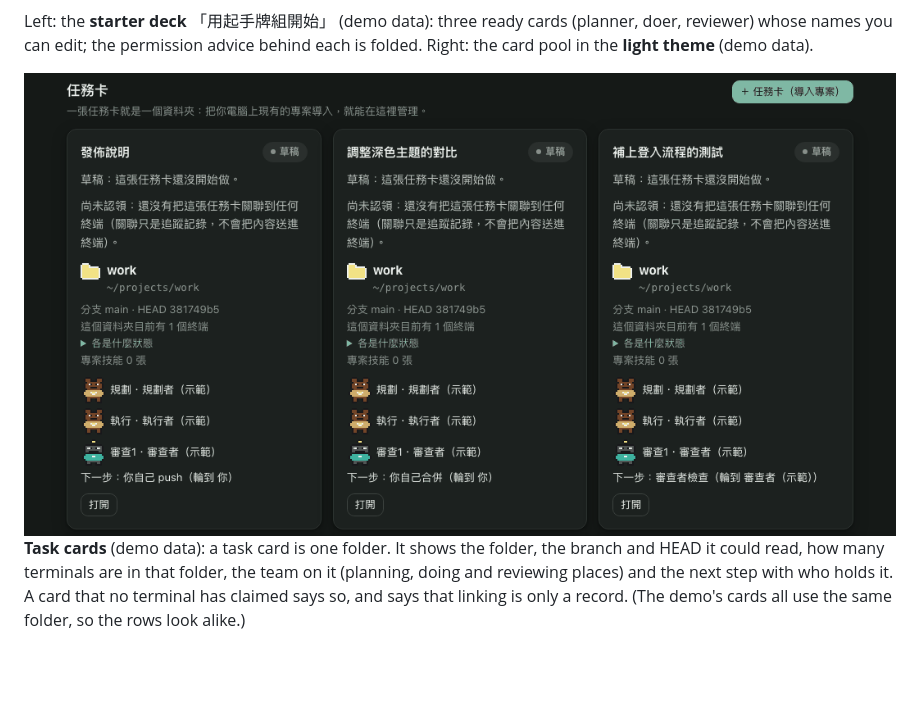
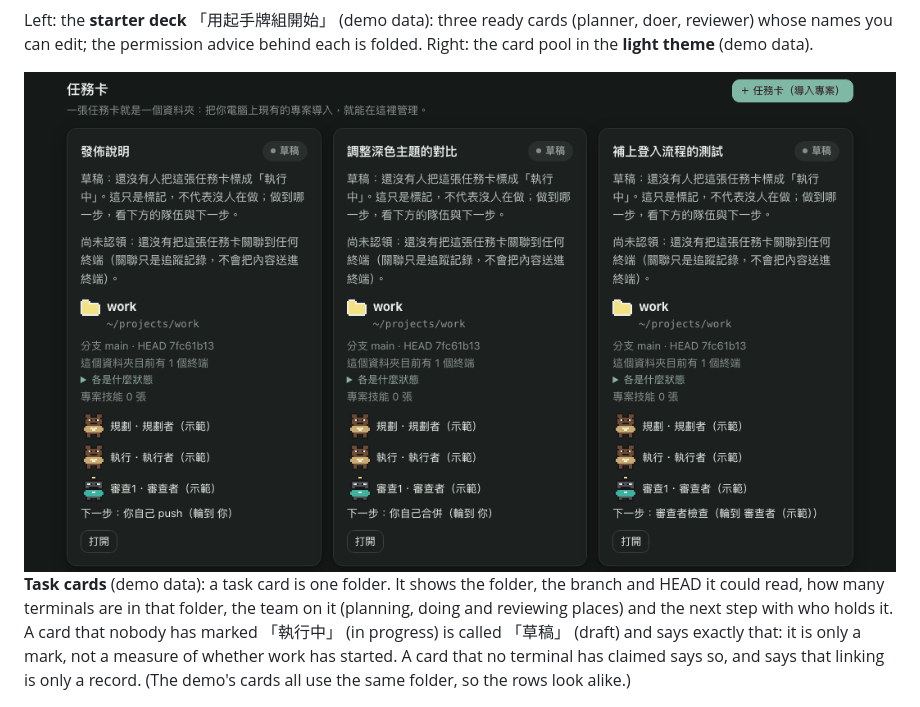
Before and after one commit to sidphoto/vbear, a Markdown page: README.md, the part around the change. Rendered like a GitHub page; pictures changed too: docs/images/task-cards.png; blank space fills up the shorter version.

```diff
--- a/README.md
+++ b/README.md
@@ -86,8 +86,9 @@ edit; the permission advice behind each is folded. Right: the card pool in the *
 
 **Task cards** (demo data): a task card is one folder. It shows the folder, the branch and HEAD it could read, how many
 terminals are in that folder, the team on it (planning, doing and reviewing places) and the next step with who holds it.
-A card that no terminal has claimed says so, and says that linking is only a record. (The demo's cards all use the same
-folder, so the rows look alike.)
+A card that nobody has marked 「執行中」 (in progress) is called 「草稿」 (draft) and says exactly that: it is only a mark, not a
+measure of whether work has started. A card that no terminal has claimed says so, and says that linking is only a record.
+(The demo's cards all use the same folder, so the rows look alike.)
 
 <img src="docs/images/import-project.png" alt="The dialog for a new task card: pick a folder VBear found, a recently used one, or paste a path" width="520">
 
```
Also changed, not shown: README.zh-TW.md (+2 -2 lines), 2 other files.
